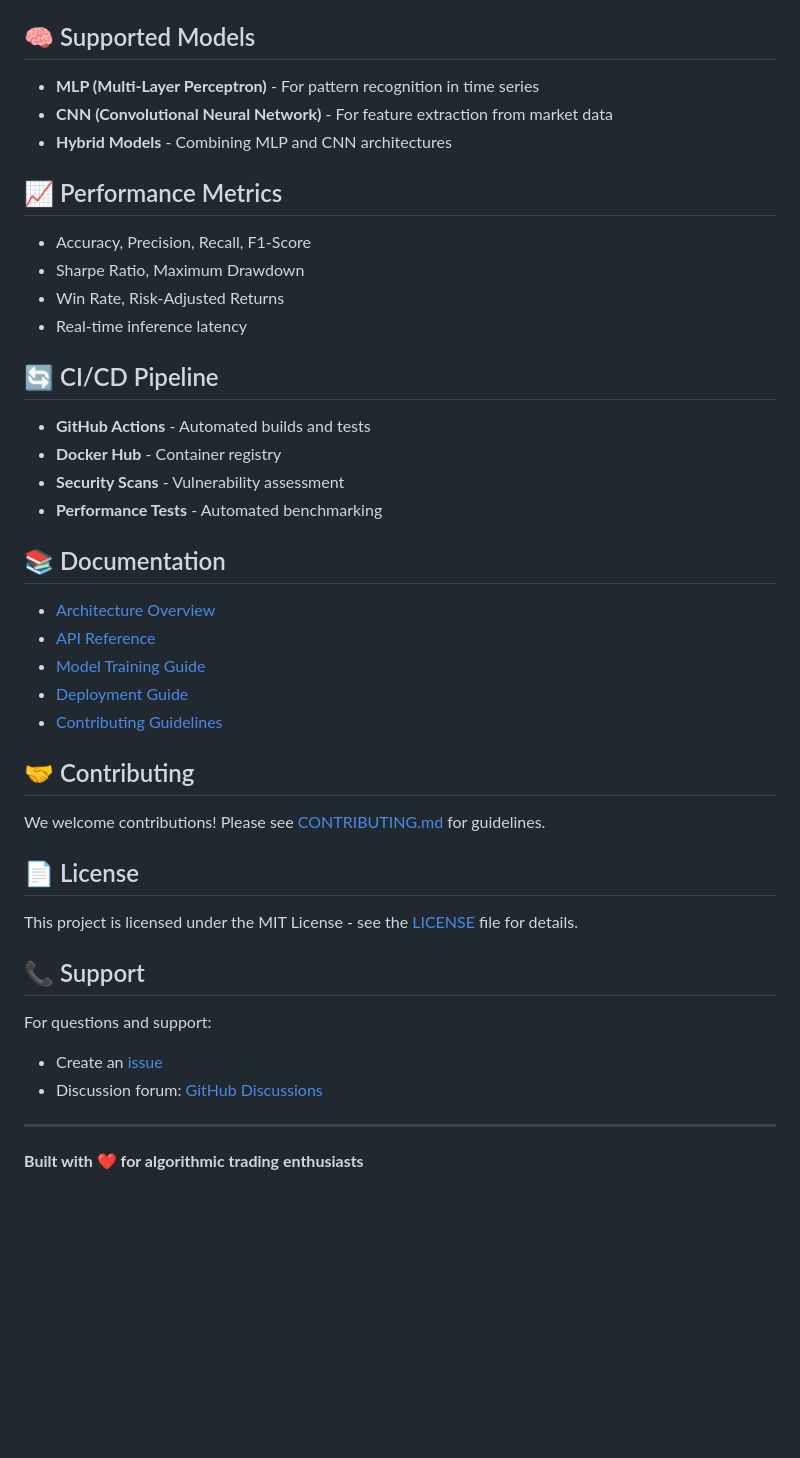
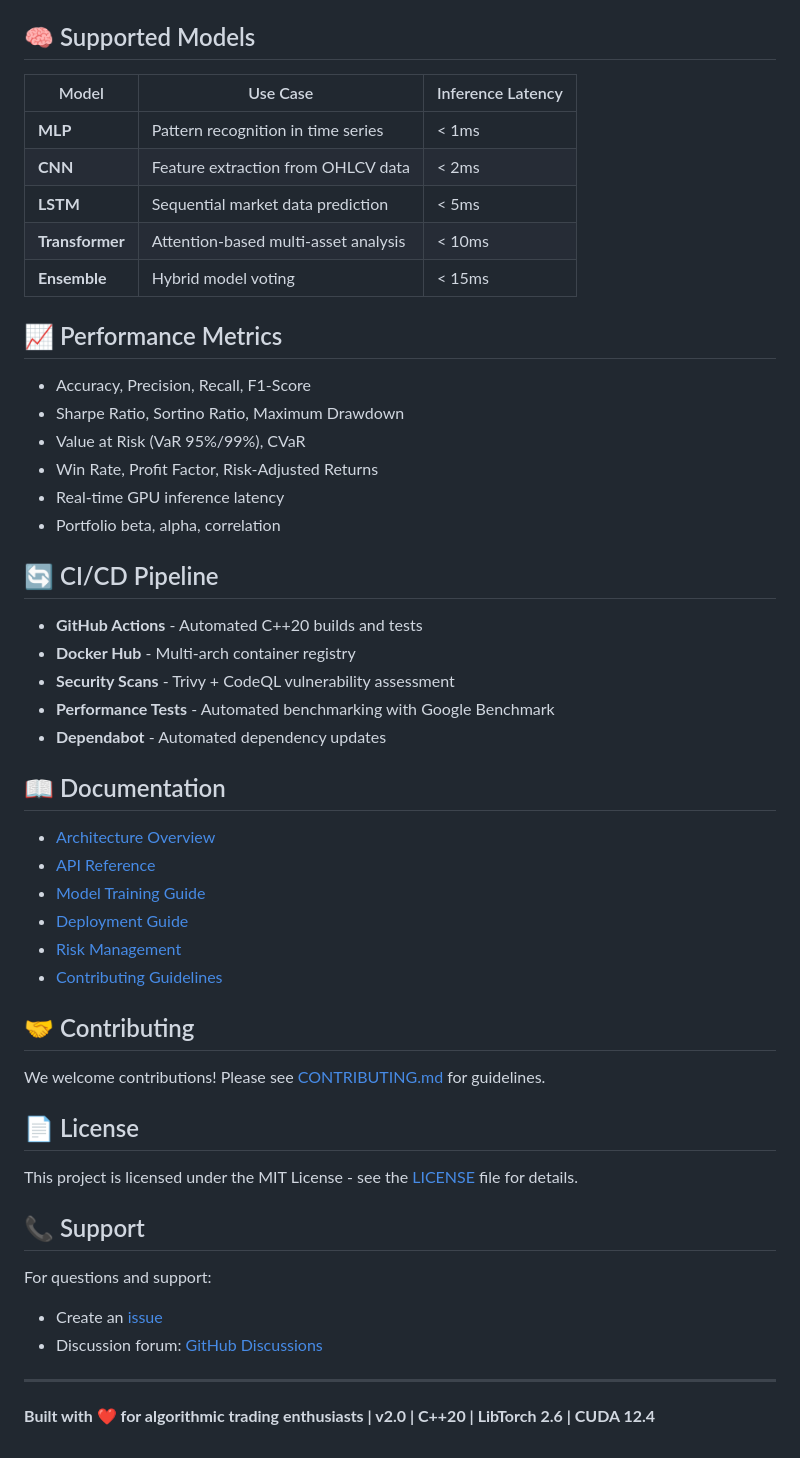
Before and after one commit to Gzeu/ArchNeuronX, a Markdown page: README.md, the part around one of its changes. Rendered like a GitHub page; blank space fills up the shorter version.

```diff
--- a/README.md
+++ b/README.md
@@ -110,30 +159,38 @@ docker run -p 8080:8080 archneuronx
 
 ## 🧠 Supported Models
 
-- **MLP (Multi-Layer Perceptron)** - For pattern recognition in time series
-- **CNN (Convolutional Neural Network)** - For feature extraction from market data
-- **Hybrid Models** - Combining MLP and CNN architectures
+| Model | Use Case | Inference Latency |
+|-------|----------|------------------|
+| **MLP** | Pattern recognition in time series | < 1ms |
+| **CNN** | Feature extraction from OHLCV data | < 2ms |
+| **LSTM** | Sequential market data prediction | < 5ms |
+| **Transformer** | Attention-based multi-asset analysis | < 10ms |
+| **Ensemble** | Hybrid model voting | < 15ms |
 
 ## 📈 Performance Metrics
 
 - Accuracy, Precision, Recall, F1-Score
-- Sharpe Ratio, Maximum Drawdown
-- Win Rate, Risk-Adjusted Returns
-- Real-time inference latency
+- Sharpe Ratio, Sortino Ratio, Maximum Drawdown
+- Value at Risk (VaR 95%/99%), CVaR
+- Win Rate, Profit Factor, Risk-Adjusted Returns
+- Real-time GPU inference latency
+- Portfolio beta, alpha, correlation
 
 ## 🔄 CI/CD Pipeline
 
-- **GitHub Actions** - Automated builds and tests
-- **Docker Hub** - Container registry
-- **Security Scans** - Vulnerability assessment
-- **Performance Tests** - Automated benchmarking
+- **GitHub Actions** - Automated C++20 builds and tests
+- **Docker Hub** - Multi-arch container registry
+- **Security Scans** - Trivy + CodeQL vulnerability assessment
+- **Performance Tests** - Automated benchmarking with Google Benchmark
+- **Dependabot** - Automated dependency updates
 
-## 📚 Documentation
+## 📖 Documentation
 
 - [Architecture Overview](docs/architecture.md)
 - [API Reference](docs/api.md)
 - [Model Training Guide](docs/training.md)
 - [Deployment Guide](docs/deployment.md)
+- [Risk Management](docs/risk_management.md)
 - [Contributing Guidelines](CONTRIBUTING.md)
 
 ## 🤝 Contributing
@@ -147,9 +204,9 @@ This project is licensed under the MIT License - see the [LICENSE](LICENSE) file
 ## 📞 Support
 
 For questions and support:
+
 - Create an [issue](https://github.com/Gzeu/ArchNeuronX/issues)
 - Discussion forum: [GitHub Discussions](https://github.com/Gzeu/ArchNeuronX/discussions)
 
 ---
-
-**Built with ❤️ for algorithmic trading enthusiasts**
+**Built with ❤️ for algorithmic trading enthusiasts | v2.0 | C++20 | LibTorch 2.6 | CUDA 12.4**
```
Also changed, not shown: other parts of README.md (+95 -46 lines).
